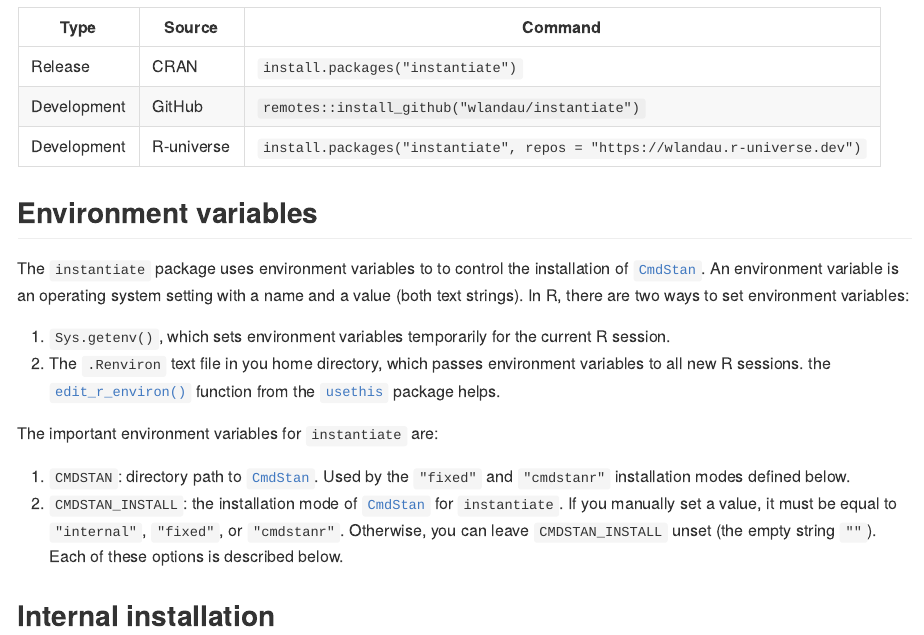
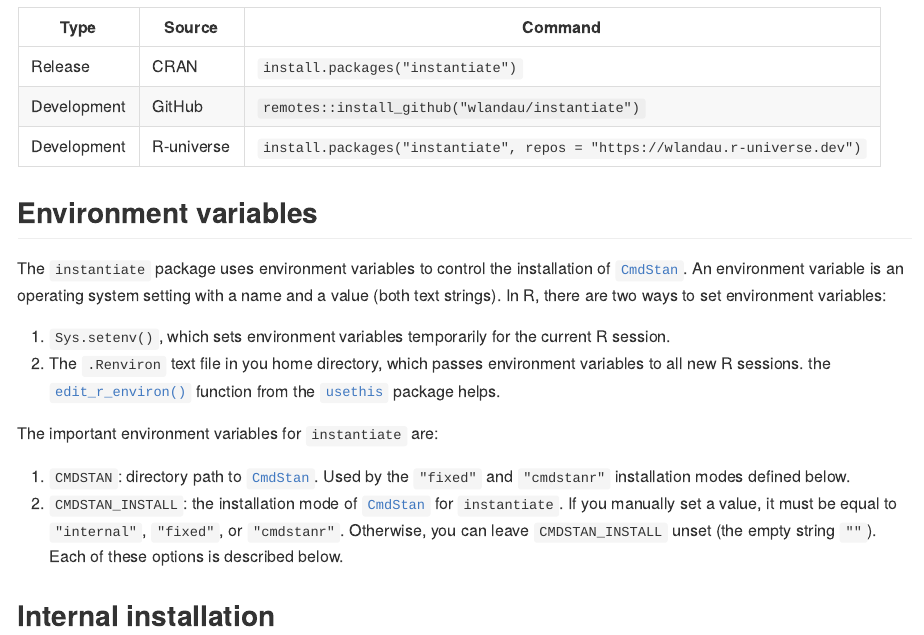
Before and after one commit to wlandau/instantiate, an R Markdown document (README.Rmd): the page in a window 1100 px wide, from 610 px down. The pictures show the output file README.md that the author committed with the source, drawn offline in the style of GitHub; long lines of code are wrapped; badge pictures from the web are left out.

Commit message:
Deploying to install-internal from @ wlandau/instantiate@f910e354d4f8635b93df589f1b9cde3df86eedda 🚀

```diff
--- a/README.Rmd
+++ b/README.Rmd
@@ -40,9 +40,9 @@ Development | R-universe | `install.packages("instantiate", repos = "https://wla
 
 ## Environment variables
 
-The `instantiate` package uses environment variables to to control the installation of [`CmdStan`](https://mc-stan.org/users/interfaces/cmdstan). An environment variable is an operating system setting with a name and a value (both text strings). In R, there are two ways to set environment variables:
+The `instantiate` package uses environment variables to control the installation of [`CmdStan`](https://mc-stan.org/users/interfaces/cmdstan). An environment variable is an operating system setting with a name and a value (both text strings). In R, there are two ways to set environment variables:
 
-1. `Sys.getenv()`, which sets environment variables temporarily for the current R session.
+1. `Sys.setenv()`, which sets environment variables temporarily for the current R session.
 2. The `.Renviron` text file in you home directory, which passes environment variables to all new R sessions. the [`edit_r_environ()`](https://usethis.r-lib.org/reference/edit.html) function from the [`usethis`](https://usethis.r-lib.org/) package helps.
 
 The important environment variables for `instantiate` are:
```
Also changed, not shown: README.md, README.Rmd (2 more changed lines).
